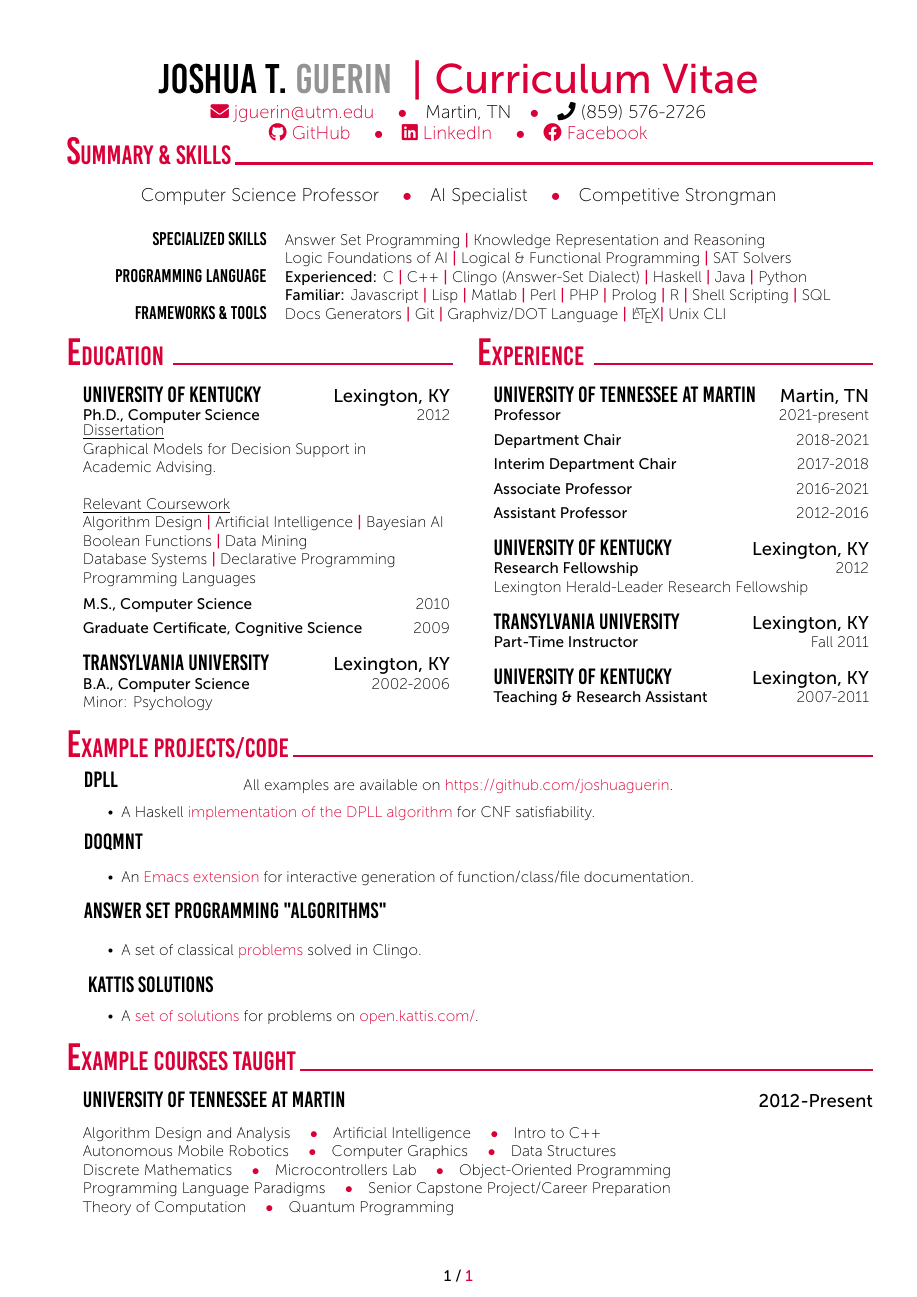
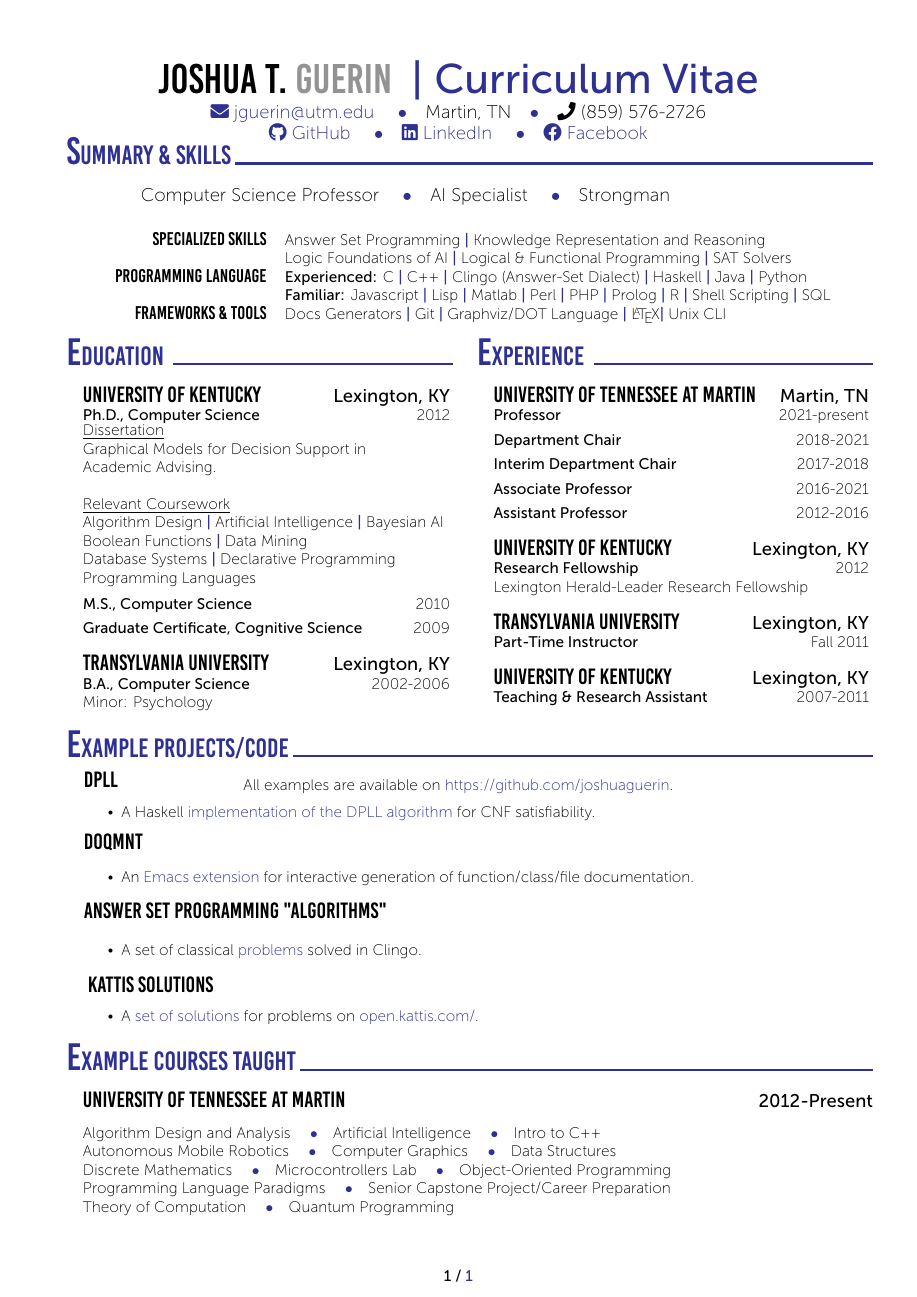
Before and after one commit to joshuaguerin/ProfessionalResume, a LaTeX document (guerin.tex, which reads include/curriculum-vitae.sty): the whole page. Compiled offline with XeLaTeX.

Commit message:
Added a variable to color theme, changed to blue for easier reading.

```diff
--- a/guerin.tex
+++ b/guerin.tex
@@ -31,7 +31,7 @@
 	\cvSection{Summary \& Skills}
          %%{\phantom{||||||}\textcolor{red}{\texttt{\Huge{S}\LARGE{ummary \& } \Huge{S}\LARGE{kills}} \hrulefill}}\\ \\
 	 %\begin{center}
-        \CVTextBlock{\phantom{XXXXX} Computer Science Professor \cvContactSpace AI Specialist \cvContactSpace Competitive Strongman}
+        \CVTextBlock{\phantom{XXXXX} Computer Science Professor \cvContactSpace AI Specialist \cvContactSpace Strongman}
         %\end{center}
 
 	%---------------------------------------------------------------------------------------
@@ -56,8 +56,8 @@
 	%	Education
 	%----------------------------------------------------------------------------------------
         \vspace{-5pt}
-        {\textcolor{red}{\texttt{\Huge{E}\LARGE{ducation}\
-} \hrulefill}}{\phantom{||||||}\textcolor{red}{\texttt{\Huge{E}\LARGE{xperience}\
+        {\textcolor{\thecolor}{\texttt{\Huge{E}\LARGE{ducation}\
+} \hrulefill}}{\phantom{||||||}\textcolor{\thecolor}{\texttt{\Huge{E}\LARGE{xperience}\
 } \hrulefill}}\\ \\
         %%\cvSection{Education}\cvSection{Experience}
         \begin{minipage}[t]{0.49\textwidth}
--- a/include/curriculum-vitae.sty
+++ b/include/curriculum-vitae.sty
@@ -4,6 +4,11 @@
 %----------------------------------------------------------------------------------------
 %	PACKAGES
 %----------------------------------------------------------------------------------------
+\usepackage[dvipsnames]{xcolor}
+
+% pulled the style sheet color into a single command for ease of updating
+\newcommand{\thecolor}{Blue}
+
 \RequirePackage[utf8]{inputenc}    			% Input-encoding
 \RequirePackage{xstring, xifthen}			% provides \isempty test
 \RequirePackage{fontawesome5, moresize}		% Fonts
@@ -28,11 +33,11 @@
 \RequirePackage[pdfusetitle,
 	hidelinks,
 	pdfborder		={0 0 0},		% Avoid borders in PDF
-	linkcolor		= red,			% simple internal links
+	linkcolor		= \thecolor,			% simple internal links
 	colorlinks		= true,			% Set text color
 	anchorcolor		= black,		% Anchor text
 	menucolor		= black,		% Acrobat-menu
-	urlcolor		= red			% Reference to internet links
+	urlcolor		= \thecolor			% Reference to internet links
 ]{hyperref}							% Hyperlink
 \RequirePackage{fancyhdr, lastpage}	% Paging style
 \pagestyle{fancy}
@@ -47,8 +52,8 @@
 \def\firstLetter#1#2@{#1}
 \def\secondLetter#1#2@{#2}
 \newcommand\tab[1][.9cm]{\hspace*{#1}}
-\newcommand{\cvContactSpace}{\quad\textcolor{red}{$\bullet$}\quad}
-\newcommand{\cvContactSep}{\textcolor{red}{\textbf{|}} }
+\newcommand{\cvContactSpace}{\quad\textcolor{\thecolor}{$\bullet$}\quad}
+\newcommand{\cvContactSep}{\textcolor{\thecolor}{\textbf{|}} }
 %============================================================================%
 %	CV COMMANDS
 %============================================================================%
@@ -67,7 +72,7 @@
 	\begin{center}
 		{\fontsize{27}{0}\selectfont
 			\texttt{\@firstname \ {\color{gray}{\@lastname}} }
-			\textcolor{red}{\cvContactSep \textbf{#1}}}\\
+			\textcolor{\thecolor}{\cvContactSep \textbf{#1}}}\\
 		{\fontsize{12}{0}\selectfont
 			\href{mailto:\@mail}{\faIcon{envelope} \@mail}
 			\cvContactSpace \@address
@@ -80,7 +85,7 @@
 %	CV SECTION
 \newcommand{\cvSection}[1]{
 
-	{\textcolor{red}{\texttt{\Huge{\firstLetter#1@}\LARGE{\secondLetter#1@}} \hrulefill}}\\~\\
+	{\textcolor{\thecolor}{\texttt{\Huge{\firstLetter#1@}\LARGE{\secondLetter#1@}} \hrulefill}}\\~\\
 }
 %	 CV Block with date/time
 \newcommand{\CVBlockWithTime}[5]{
```
Also changed, not shown: guerin.pdf.
